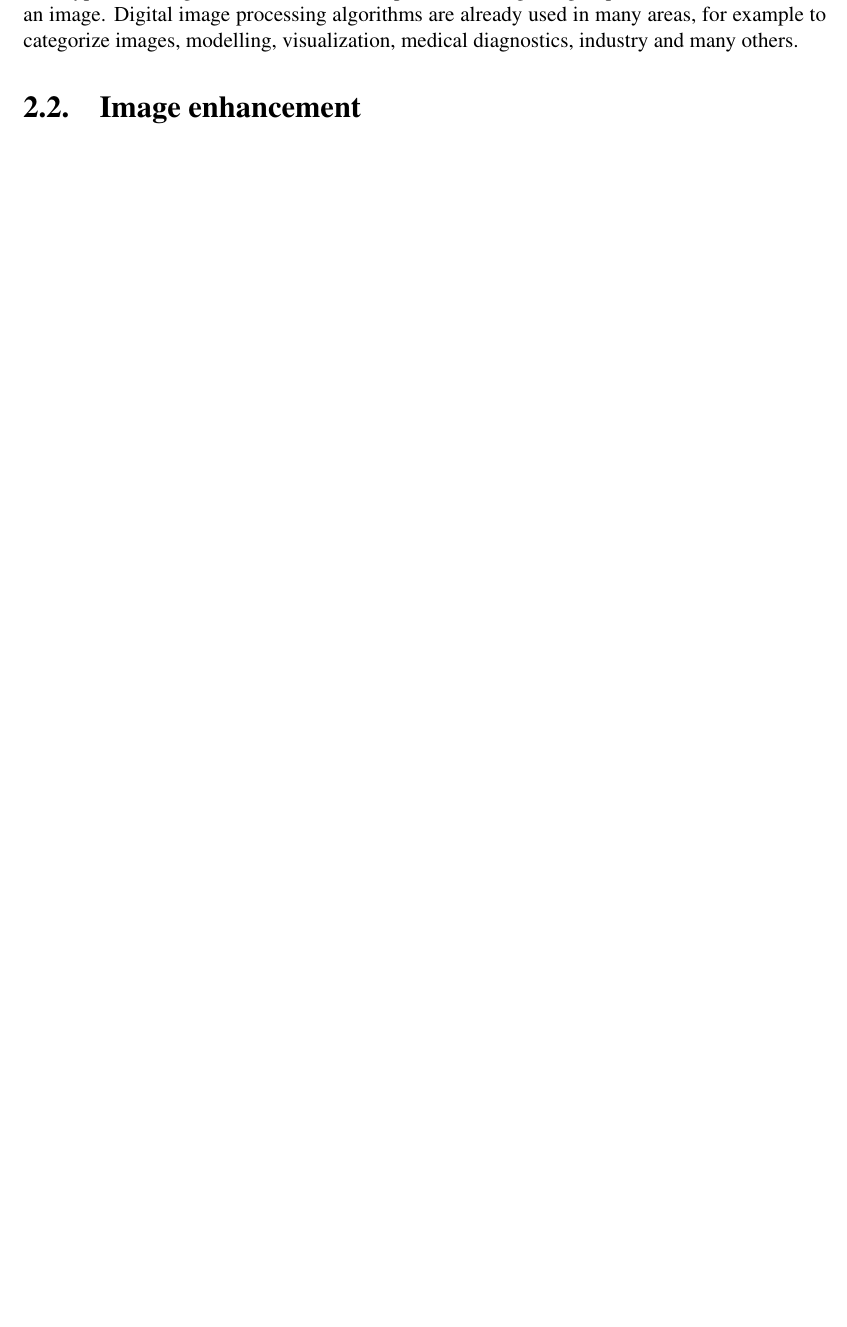
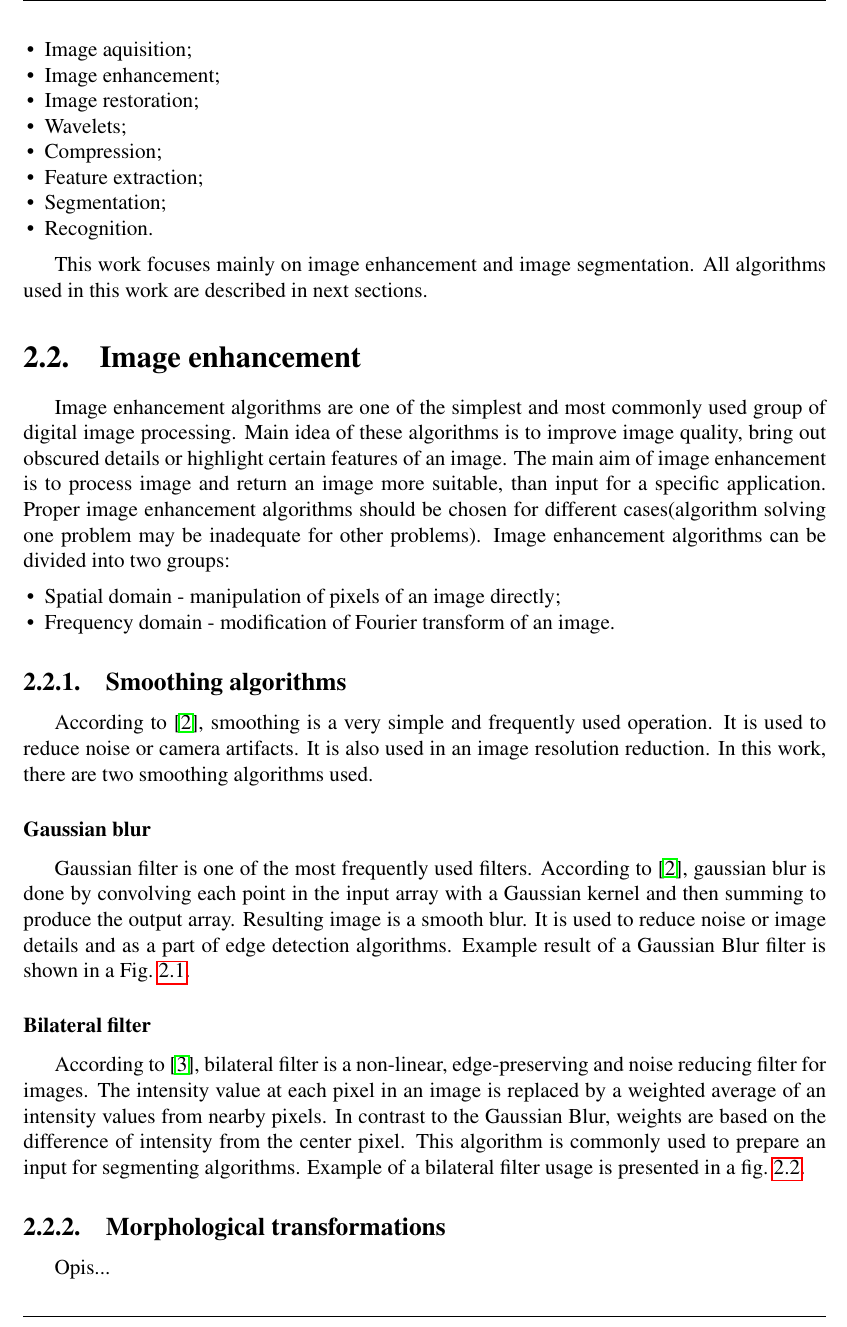
Before and after one commit to wojciech161/master-thesis, a LaTeX thesis (doc/document.tex): part of page 5 of 11 before the commit and part of page 7 of 15 after it, cut at the place of the change, the shorter picture padded with empty space. Compiled offline with pdfLaTeX.

Commit message:
Small corrections

```diff
--- a/doc/document.tex
+++ b/doc/document.tex
@@ -363,10 +384,47 @@ reduction, contrast enhancement or image sharpening. It also involves more advan
 image segmentation(partitioning an image into regions or objects), description of objects,
 classification(recognition) of objects and even advanced analysis of an image. Digital image
 processing algorithms take an image as an input. Output depends on a type of the algorithm.
-It can be new, processed image or group of attributes taken from an image. Digital image processing
-algorithms are already used in many areas, for example to categorize images, modelling, visualization,
-medical diagnostics, industry and many others.
+It can be new, processed image or group of attributes taken from an image. Main tasks of digital
+image processing are:
+
+\begin{itemize}
+  \item Image aquisition;
+  \item Image enhancement;
+  \item Image restoration;
+  \item Wavelets;
+  \item Compression;
+  \item Feature extraction;
+  \item Segmentation;
+  \item Recognition.
+\end{itemize}
+
+This work focuses mainly on image enhancement and image segmentation. All algorithms used in this
+work are described in next sections.
 
 \section{Image enhancement}
 
+Image enhancement algorithms are one of the simplest and most commonly used group of digital image
+processing. Main idea of these algorithms is to improve image quality, bring out obscured details
+or highlight certain features of an image.  The main aim of image enhancement is to process image
+and return an image more suitable, than input for a specific application. Proper image enhancement
+algorithms should be chosen for different cases(algorithm solving one problem may be inadequate for
+other problems). Image enhancement algorithms can be divided into two groups:
 
+\begin{itemize}
+  \item Spatial domain - manipulation of pixels of an image directly;
+  \item Frequency domain - modification of Fourier transform of an image.
+\end{itemize}
+
+\subsection{Smoothing algorithms}
+
+According to \cite{learningOpenCv}, smoothing is a very simple and frequently used operation. It is
+used to reduce noise or camera artifacts. It is also used in an image resolution reduction. In this
+work, there are two smoothing algorithms used.
+
+\subsubsection{Gaussian blur}
+
+Gaussian filter is one of the most frequently used filters. According to \cite{learningOpenCv},
+gaussian blur is done by convolving each point in the input array with a Gaussian kernel and then
+summing to produce the output array. Resulting image is a smooth blur. It is used to reduce noise
+or image details and as a part of edge detection algorithms. Example result of a Gaussian Blur
+filter is shown in a Fig.~\ref{gaussianBlurExample}.
@@ -372,0 +437,12 @@ medical diagnostics, industry and many others.
+\label{gaussianBlurExample}
+\end{center}
+\end{figure}
+
+\subsubsection{Bilateral filter}
+
+According to \cite{bilateralFilterWiki}, bilateral filter is a non-linear, edge-preserving and
+noise reducing filter for images. The intensity value at each pixel in an image is replaced by a
+weighted average of an intensity values from nearby pixels. In contrast to the Gaussian Blur,
+weights are based on the difference of intensity from the center pixel. This algorithm is commonly
+used to prepare an input for segmenting algorithms. Example of a bilateral filter usage is presented
+in a fig.~\ref{bilateralFilterExample}.
@@ -372,0 +455,13 @@ medical diagnostics, industry and many others.
+\label{bilateralFilterExample}
+\end{center}
+\end{figure}
+
+\subsection{Morphological transformations}
+
+Opis...
+
+\subsubsection{Dilation}
+
+Opis...
+
+\subsubsection{Erosion}
```
Also changed, not shown: code/src/segmentation/LineDetection.cpp (+0 -4 lines), code/src/segmentation/helpers/ColorAlignment.cpp (+2 -2 lines), code/src/segmentation/helpers/ContourColorRestoration.cpp (+2 -0 lines), code/src/segmentation/helpers/HolesRemoval.cpp (+2 -0 lines), code/src/segmentation/helpers/ImageGenerator.cpp (+3 -1 lines), code/src/segmentation/helpers/LayerMerge.cpp (+2 -2 lines), doc/images/BilateralFilterExample.jpg (added), doc/images/GaussianBlurExample.jpg (added), doc/document.tex (97 more changed lines).
